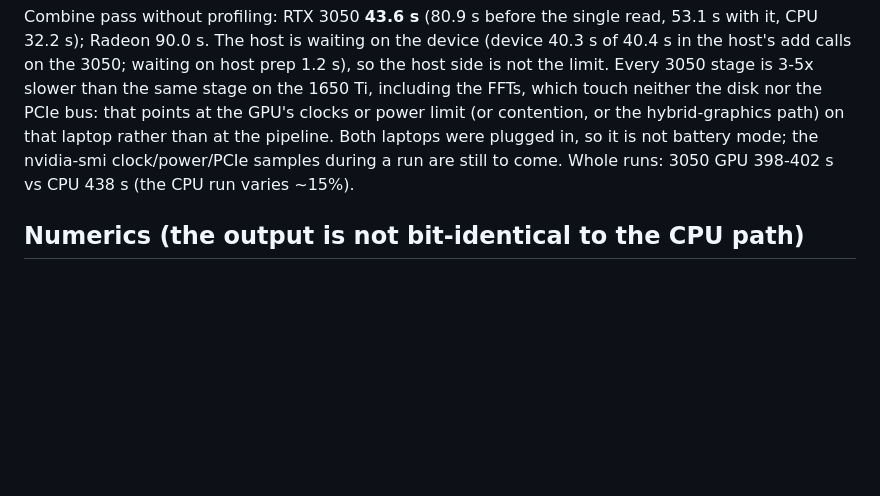
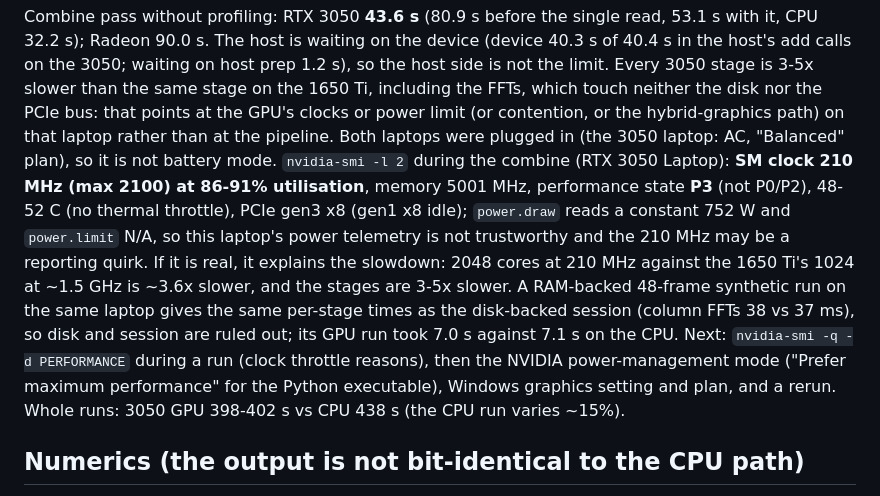
Before and after one commit to hd152/originstack, a Markdown page: dev-notes/gpu-coadd.md, the part around the change. Rendered like a GitHub page; blank space fills up the shorter version.

Commit message:
gpu-coadd notes: RTX 3050 laptop reads 210 MHz SM clock under load (P3)
Co-Authored-By: Claude Sonnet 5.5 <noreply@anthropic.com>

```diff
--- a/dev-notes/gpu-coadd.md
+++ b/dev-notes/gpu-coadd.md
@@ -88,8 +88,16 @@ Combine pass without profiling: RTX 3050 **43.6 s** (80.9 s before the single re
 on the 3050; waiting on host prep 1.2 s), so the host side is not the limit. Every 3050 stage is 3-5x
 slower than the same stage on the 1650 Ti, including the FFTs, which touch neither the disk nor the PCIe
 bus: that points at the GPU's clocks or power limit (or contention, or the hybrid-graphics path) on that
-laptop rather than at the pipeline. Both laptops were plugged in, so it is not battery mode; the nvidia-smi
-clock/power/PCIe samples during a run are still to come. Whole runs: 3050 GPU 398-402 s vs CPU 438 s (the CPU run varies ~15%).
+laptop rather than at the pipeline. Both laptops were plugged in (the 3050 laptop: AC, "Balanced" plan), so it is not battery mode.
+`nvidia-smi -l 2` during the combine (RTX 3050 Laptop): **SM clock 210 MHz (max 2100) at 86-91% utilisation**,
+memory 5001 MHz, performance state **P3** (not P0/P2), 48-52 C (no thermal throttle), PCIe gen3 x8 (gen1 x8
+idle); `power.draw` reads a constant 752 W and `power.limit` N/A, so this laptop's power telemetry is not
+trustworthy and the 210 MHz may be a reporting quirk. If it is real, it explains the slowdown: 2048 cores at
+210 MHz against the 1650 Ti's 1024 at ~1.5 GHz is ~3.6x slower, and the stages are 3-5x slower. A RAM-backed
+48-frame synthetic run on the same laptop gives the same per-stage times as the disk-backed session (column
+FFTs 38 vs 37 ms), so disk and session are ruled out; its GPU run took 7.0 s against 7.1 s on the CPU.
+Next: `nvidia-smi -q -d PERFORMANCE` during a run (clock throttle reasons), then the NVIDIA power-management
+mode ("Prefer maximum performance" for the Python executable), Windows graphics setting and plan, and a rerun. Whole runs: 3050 GPU 398-402 s vs CPU 438 s (the CPU run varies ~15%).
 
 ## Numerics (the output is not bit-identical to the CPU path)
 
```
Also changed, not shown: dev-notes/ROADMAP.md (+1 -1 lines).
